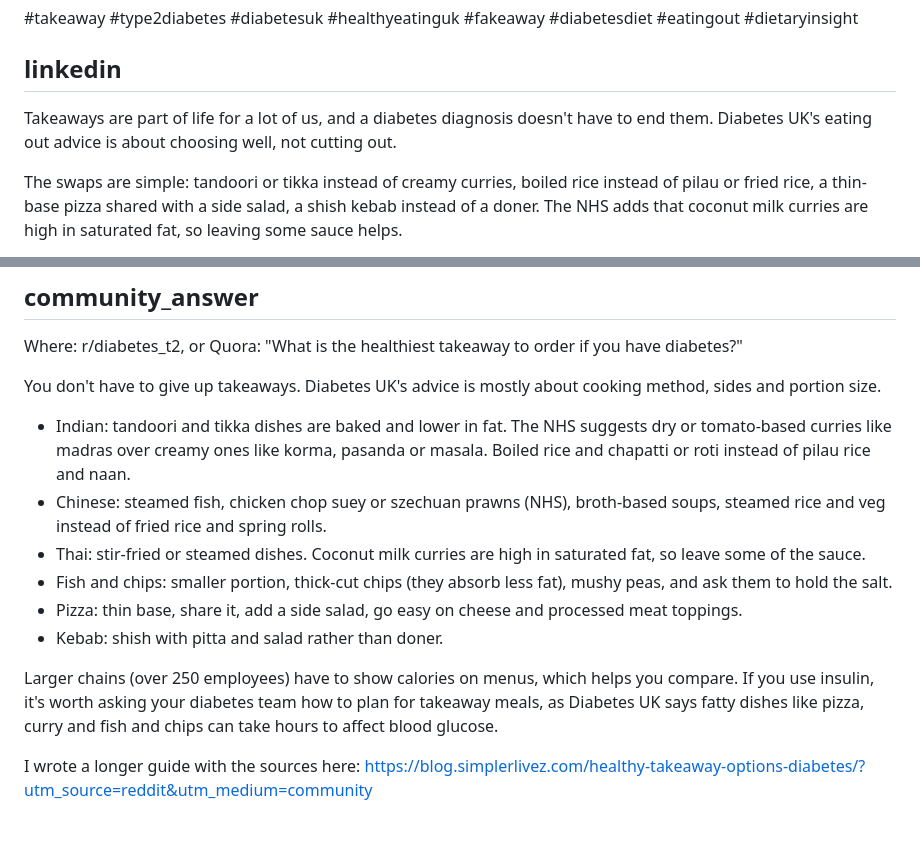
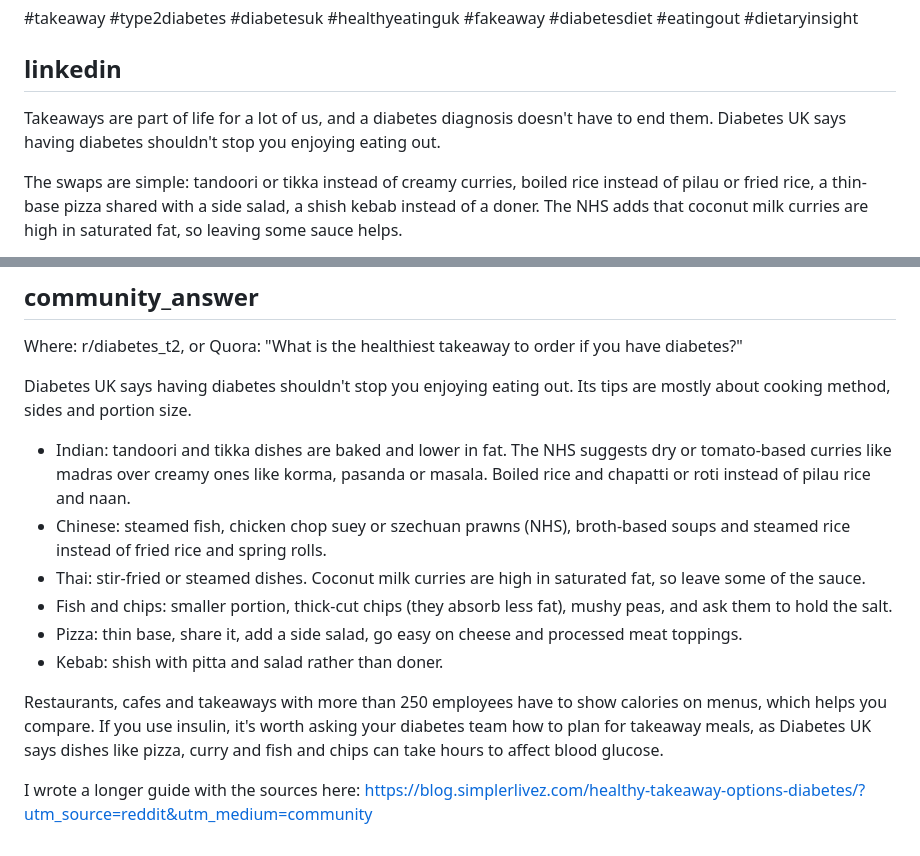
Before and after one commit to emmanuelokpatuma/dietary-insight-blog, a Markdown page: content/social/2026-11-05-healthy-takeaway-options-diabetes.md, 2 parts joined by grey strips. GitHub-like rendering.

Commit message:
Tighten takeaway post wording to match sources exactly
Co-Authored-By: Claude Opus 5.5 <noreply@anthropic.com>
Claude-Session: https://claude.ai/code/session_01JjwS5CN5Mzh9DzQ9mQoTLn

```diff
--- a/content/social/2026-11-05-healthy-takeaway-options-diabetes.md
+++ b/content/social/2026-11-05-healthy-takeaway-options-diabetes.md
@@ -39,7 +39,7 @@ Not sure what's on your plate? Snap a photo with Dietary Insight to flag sugar,
 #takeaway #type2diabetes #diabetesuk #healthyeatinguk #fakeaway #diabetesdiet #eatingout #dietaryinsight
 
 ## linkedin
-Takeaways are part of life for a lot of us, and a diabetes diagnosis doesn't have to end them. Diabetes UK's eating out advice is about choosing well, not cutting out.
+Takeaways are part of life for a lot of us, and a diabetes diagnosis doesn't have to end them. Diabetes UK says having diabetes shouldn't stop you enjoying eating out.
 
 The swaps are simple: tandoori or tikka instead of creamy curries, boiled rice instead of pilau or fried rice, a thin-base pizza shared with a side salad, a shish kebab instead of a doner. The NHS adds that coconut milk curries are high in saturated fat, so leaving some sauce helps.
 
@@ -57,15 +57,15 @@ Healthy takeaway options for diabetes in the UK: what to order from the Indian,
 ## community_answer
 Where: r/diabetes_t2, or Quora: "What is the healthiest takeaway to order if you have diabetes?"
 
-You don't have to give up takeaways. Diabetes UK's advice is mostly about cooking method, sides and portion size.
+Diabetes UK says having diabetes shouldn't stop you enjoying eating out. Its tips are mostly about cooking method, sides and portion size.
 
 - Indian: tandoori and tikka dishes are baked and lower in fat. The NHS suggests dry or tomato-based curries like madras over creamy ones like korma, pasanda or masala. Boiled rice and chapatti or roti instead of pilau rice and naan.
-- Chinese: steamed fish, chicken chop suey or szechuan prawns (NHS), broth-based soups, steamed rice and veg instead of fried rice and spring rolls.
+- Chinese: steamed fish, chicken chop suey or szechuan prawns (NHS), broth-based soups and steamed rice instead of fried rice and spring rolls.
 - Thai: stir-fried or steamed dishes. Coconut milk curries are high in saturated fat, so leave some of the sauce.
 - Fish and chips: smaller portion, thick-cut chips (they absorb less fat), mushy peas, and ask them to hold the salt.
 - Pizza: thin base, share it, add a side salad, go easy on cheese and processed meat toppings.
 - Kebab: shish with pitta and salad rather than doner.
 
-Larger chains (over 250 employees) have to show calories on menus, which helps you compare. If you use insulin, it's worth asking your diabetes team how to plan for takeaway meals, as Diabetes UK says fatty dishes like pizza, curry and fish and chips can take hours to affect blood glucose.
+Restaurants, cafes and takeaways with more than 250 employees have to show calories on menus, which helps you compare. If you use insulin, it's worth asking your diabetes team how to plan for takeaway meals, as Diabetes UK says dishes like pizza, curry and fish and chips can take hours to affect blood glucose.
 
 I wrote a longer guide with the sources here: https://blog.simplerlivez.com/healthy-takeaway-options-diabetes/?utm_source=reddit&utm_medium=community
```
Also changed, not shown: content/posts/2026-11-05-healthy-takeaway-options-diabetes.md (+10 -10 lines).
